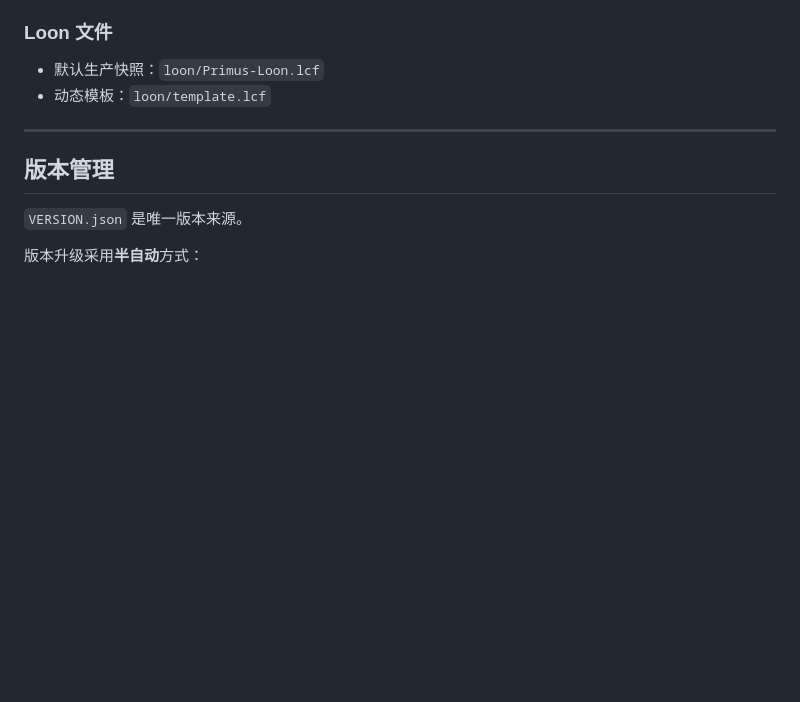
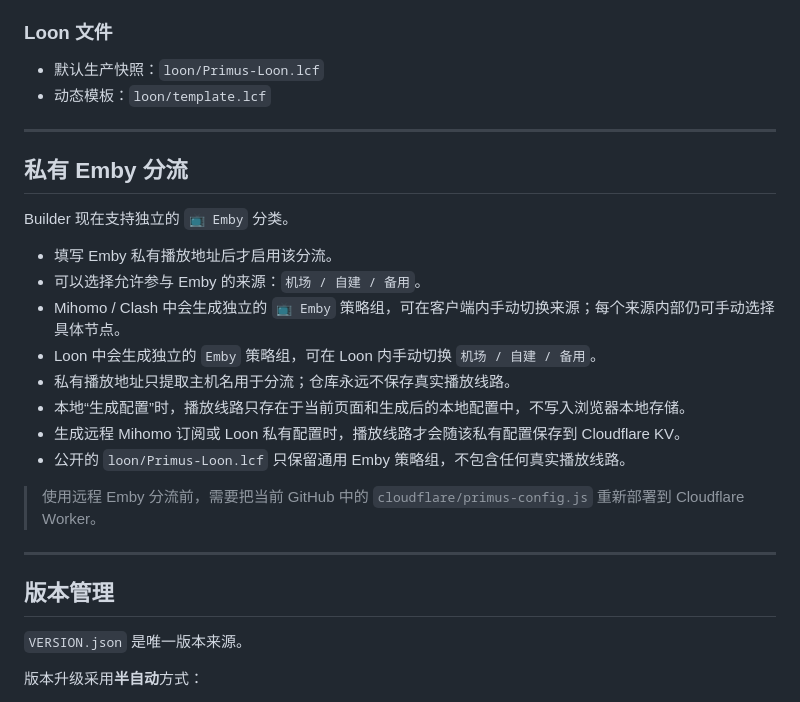
Before and after one commit to Primus-z-xt/Primus-Proxy, a Markdown page: README.md, the part around the change. GitHub-like rendering; blank space fills up the shorter version.

Commit message:
Document private Emby routing

```diff
--- a/README.md
+++ b/README.md
@@ -60,6 +60,23 @@ Loon 与 Mihomo 使用相同的“来源 + 地区”选择逻辑，但 **Loon
 
 - 默认生产快照：`loon/Primus-Loon.lcf`
 - 动态模板：`loon/template.lcf`
+
+---
+
+## 私有 Emby 分流
+
+Builder 现在支持独立的 `📺 Emby` 分类。
+
+- 填写 Emby 私有播放地址后才启用该分流。
+- 可以选择允许参与 Emby 的来源：`机场 / 自建 / 备用`。
+- Mihomo / Clash 中会生成独立的 `📺 Emby` 策略组，可在客户端内手动切换来源；每个来源内部仍可手动选择具体节点。
+- Loon 中会生成独立的 `Emby` 策略组，可在 Loon 内手动切换 `机场 / 自建 / 备用`。
+- 私有播放地址只提取主机名用于分流；仓库永远不保存真实播放线路。
+- 本地“生成配置”时，播放线路只存在于当前页面和生成后的本地配置中，不写入浏览器本地存储。
+- 生成远程 Mihomo 订阅或 Loon 私有配置时，播放线路才会随该私有配置保存到 Cloudflare KV。
+- 公开的 `loon/Primus-Loon.lcf` 只保留通用 Emby 策略组，不包含任何真实播放线路。
+
+> 使用远程 Emby 分流前，需要把当前 GitHub 中的 `cloudflare/primus-config.js` 重新部署到 Cloudflare Worker。
 
 ---
 
```
